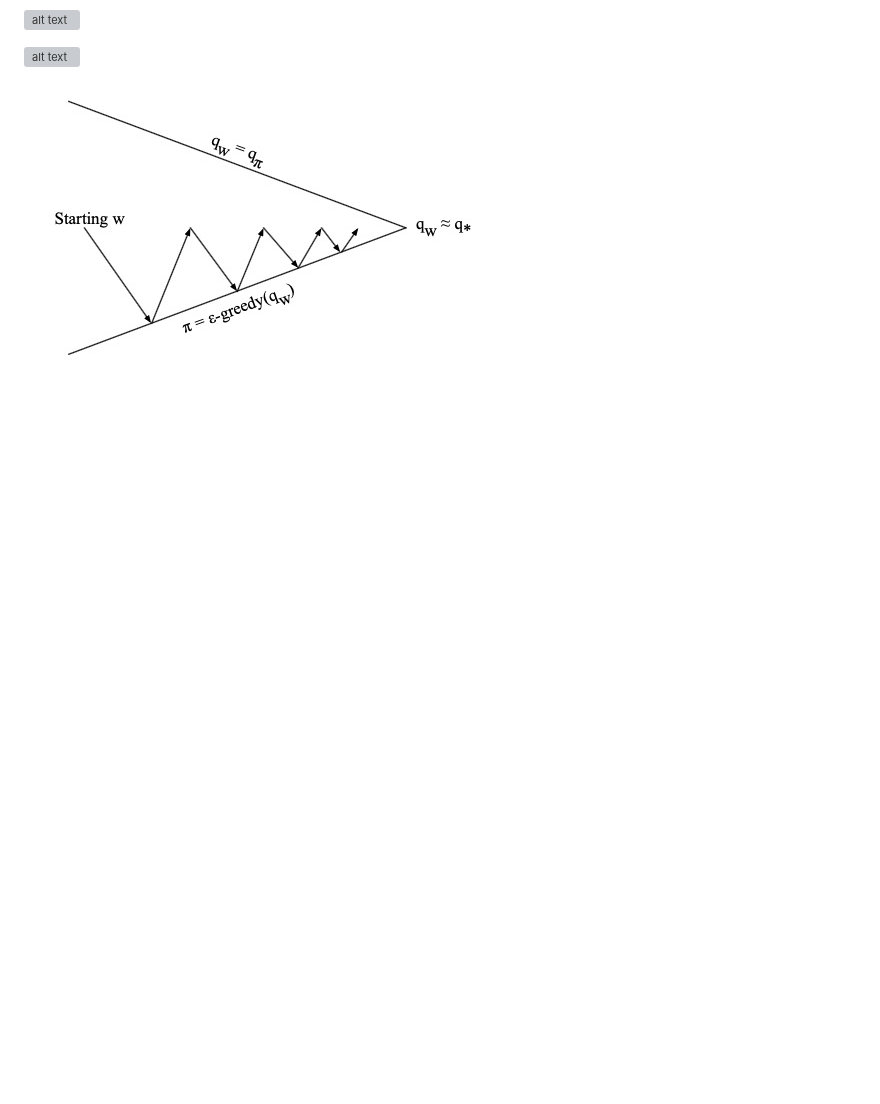
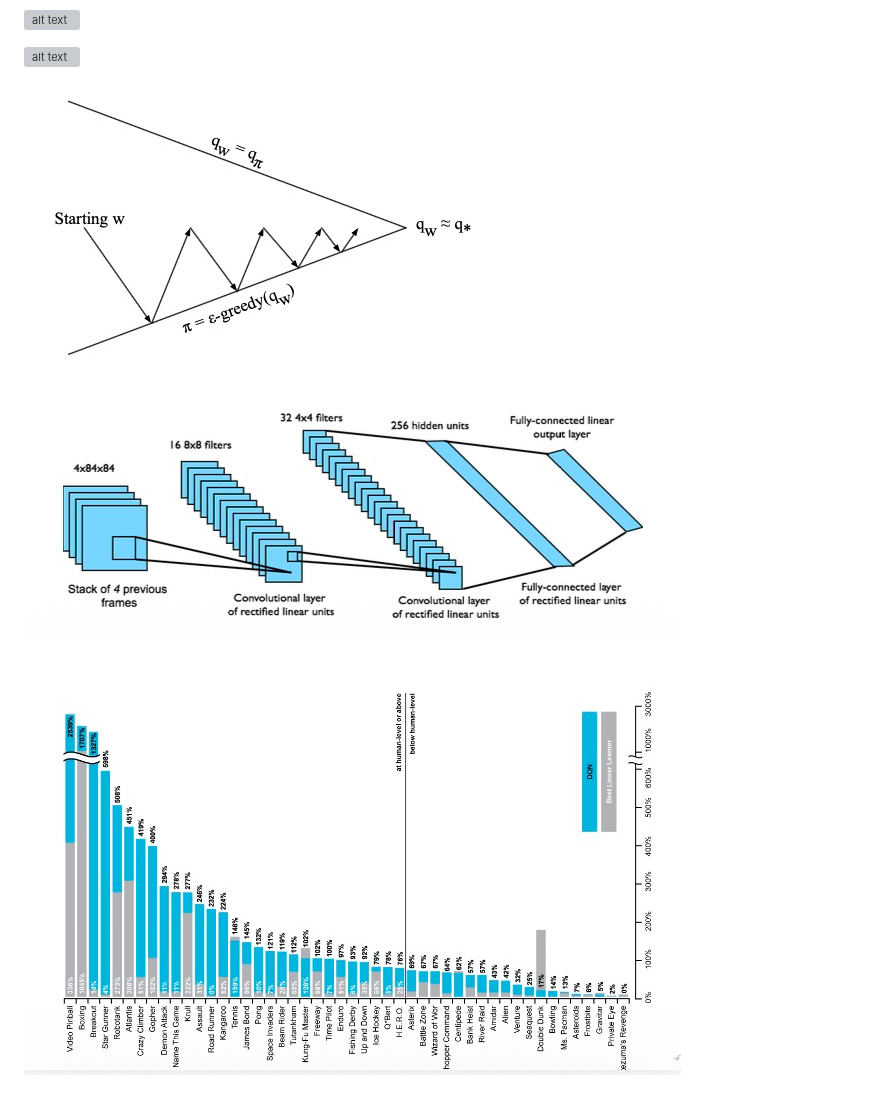
Before and after one commit to jean-kunz/cop_rl, a Markdown page: README.md, the part around the change. GitHub-like rendering; pictures changed too: image-103.png (added), image-104.png (added); blank space fills up the shorter version; grey boxes are pictures that could not be loaded.

Commit message:
add dqn

```diff
--- a/README.md
+++ b/README.md
@@ -389,3 +389,7 @@ Tabular data about state,... vs non tabular data
 ![alt text](image-101.png)
 
 ![alt text](image-102.png)
+
+![alt text](image-103.png)
+
+![alt text](image-104.png)
```
Also changed, not shown: 1 other file.
